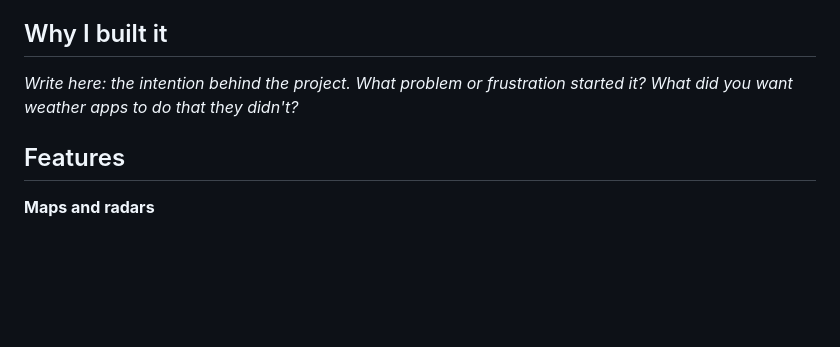
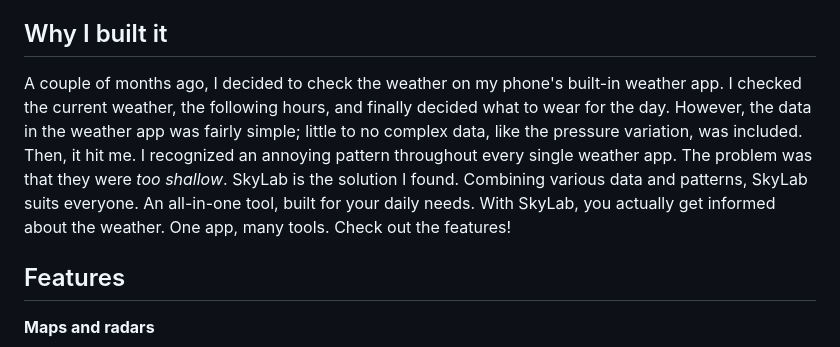
Before and after one commit to LoriPori/SkyLab, a Markdown page: README.md, the part around one of its changes. Drawn GitHub-style; blank space fills up the shorter version.

Commit message:
Revise project motivation in README
Updated the 'Why I built it' section to provide a personal narrative about the project's motivation and purpose.

```diff
--- a/README.md
+++ b/README.md
@@ -55,7 +55,6 @@ SkyLab is a project intended to inform you about the current weather. Not just "
 ## Why I built it
 
 <!-- This is the section people remember. Be personal and specific. -->
-*Write here: the intention behind the project. What problem or frustration started it? What did you want weather apps to do that they didn't?*
-
+A couple of months ago, I decided to check the weather on my phone's built-in weather app. I checked the current weather, the following hours, and finally decided what to wear for the day. However, the data in the weather app was fairly simple; little to no complex data, like the pressure variation, was included. Then, it hit me. I recognized an annoying pattern throughout every single weather app. The problem was that they were *too shallow*. SkyLab is the solution I found. Combining various data and patterns, SkyLab suits everyone. An all-in-one tool, built for your daily needs. With SkyLab, you actually get informed about the weather. One app, many tools. Check out the features!
 ## Features
 
```
Also changed, not shown: other parts of README.md (+0 -1 lines).
